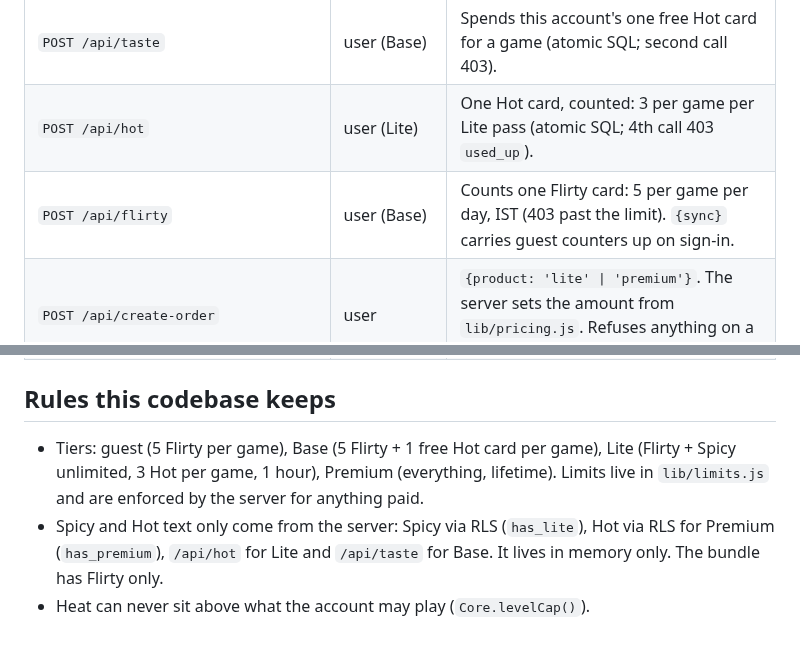
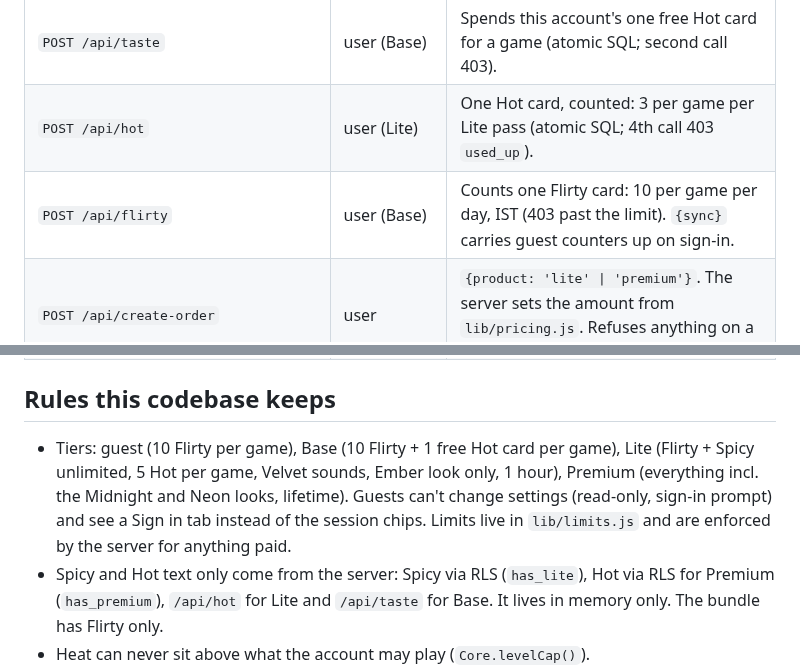
Before and after one commit to velvetthunder15/heat-check, a Markdown page: README.md, 2 parts joined by grey strips. GitHub-like rendering; blank space fills up the shorter version.

Commit message:
github: README.md

```diff
--- a/README.md
+++ b/README.md
@@ -40,7 +40,7 @@ Setup, environment variables and test steps: **[SETUP.md](SETUP.md)**.
 | `POST /api/auth/otp` | Turnstile | Emails a 6-digit code (rate limited per email and IP). |
 | `POST /api/taste` | user (Base) | Spends this account's one free Hot card for a game (atomic SQL; second call 403). |
 | `POST /api/hot` | user (Lite) | One Hot card, counted: 3 per game per Lite pass (atomic SQL; 4th call 403 `used_up`). |
-| `POST /api/flirty` | user (Base) | Counts one Flirty card: 5 per game per day, IST (403 past the limit). `{sync}` carries guest counters up on sign-in. |
+| `POST /api/flirty` | user (Base) | Counts one Flirty card: 10 per game per day, IST (403 past the limit). `{sync}` carries guest counters up on sign-in. |
 | `POST /api/create-order` | user | `{product: 'lite' \| 'premium'}`. The server sets the amount from `lib/pricing.js`. Refuses anything on a Premium account. |
 | `POST /api/verify-payment` | user | Checks the Checkout signature, confirms with Razorpay, grants. Idempotent. |
 | `POST /api/razorpay-webhook` | signature | Same grant path, from Razorpay. Raw body is read before parsing. |
@@ -53,7 +53,7 @@ Setup, environment variables and test steps: **[SETUP.md](SETUP.md)**.
 
 ## Rules this codebase keeps
 
-- Tiers: guest (5 Flirty per game), Base (5 Flirty + 1 free Hot card per game), Lite (Flirty + Spicy unlimited, 3 Hot per game, 1 hour), Premium (everything, lifetime). Limits live in `lib/limits.js` and are enforced by the server for anything paid.
+- Tiers: guest (10 Flirty per game), Base (10 Flirty + 1 free Hot card per game), Lite (Flirty + Spicy unlimited, 5 Hot per game, Velvet sounds, Ember look only, 1 hour), Premium (everything incl. the Midnight and Neon looks, lifetime). Guests can't change settings (read-only, sign-in prompt) and see a Sign in tab instead of the session chips. Limits live in `lib/limits.js` and are enforced by the server for anything paid.
 - Spicy and Hot text only come from the server: Spicy via RLS (`has_lite`), Hot via RLS for Premium (`has_premium`), `/api/hot` for Lite and `/api/taste` for Base. It lives in memory only. The bundle has Flirty only.
 - Heat can never sit above what the account may play (`Core.levelCap()`).
 - Premium never expires: `plan = 'premium'`, `premium_until` null, no expiry check anywhere.
```
